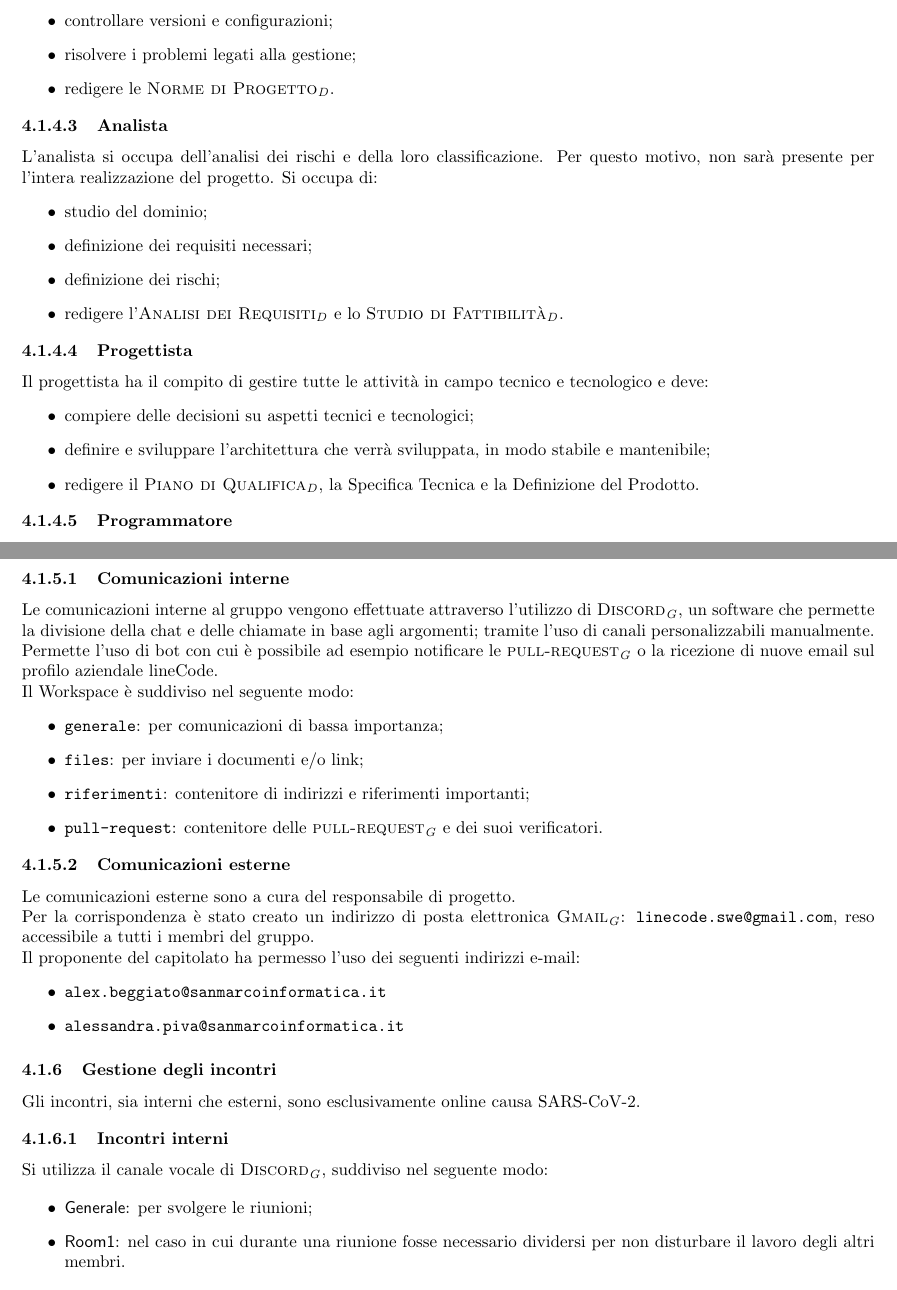
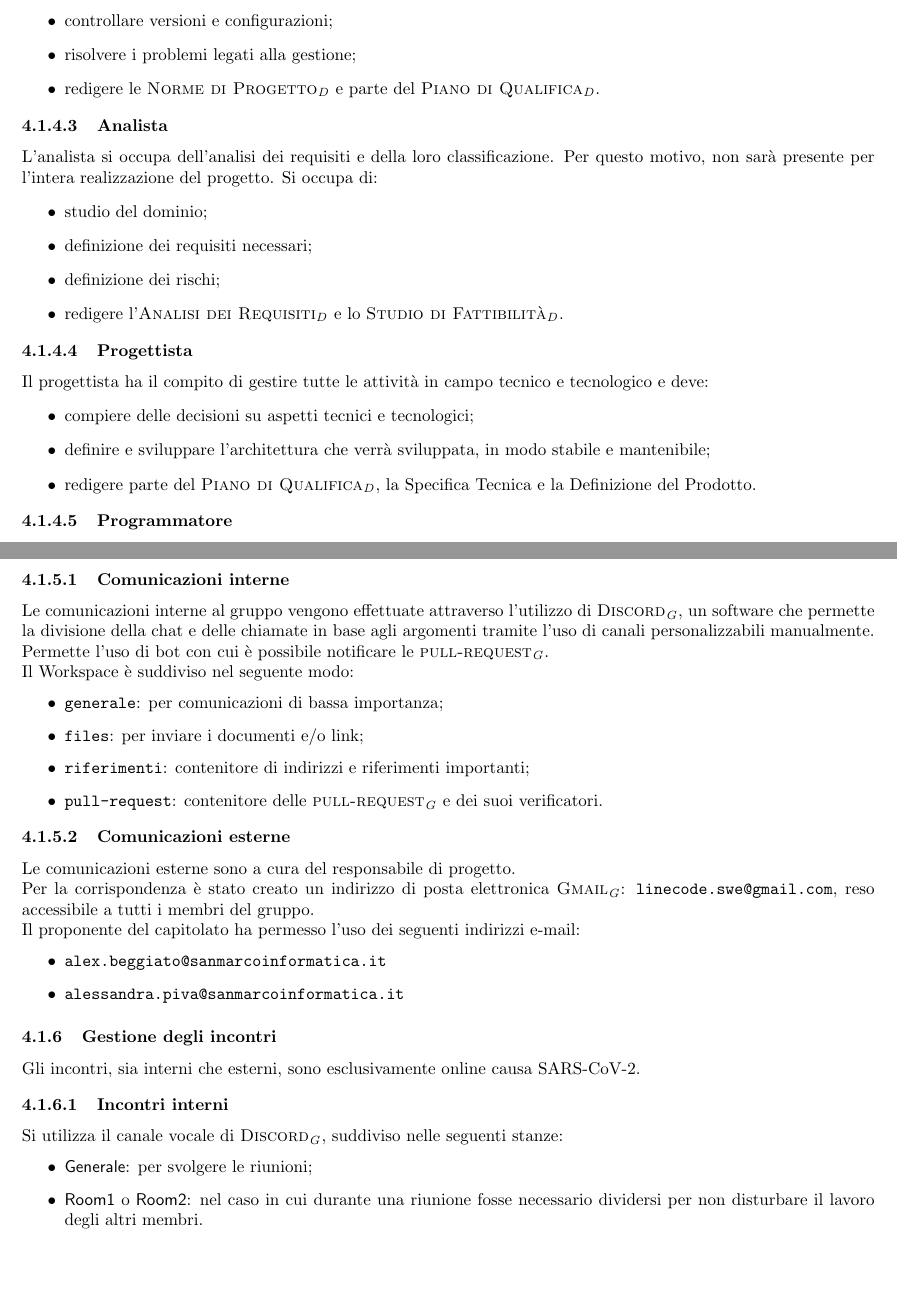
Before and after one commit to lineCode-swe/docs, a LaTeX document (interni/norme_progetto/main.tex, which reads interni/norme_progetto/res/sez4_1_gestione_processi.tex): two parts of pages 23 and 24 of 28, joined at a grey line, cut so that both start at the same text, the shorter picture padded with empty space. Compiled offline with pdfLaTeX.

```diff
--- a/interni/norme_progetto/main.tex
+++ b/interni/norme_progetto/main.tex
@@ -55,8 +55,8 @@
 	0.2.0 & Valton Tahiraj 			& Amministratore & 20-12-2020 & Aggiunto Processo di Fornitura \\
 	0.1.0 & Alessandro Chimetto		& Verificatore	 & 15-12-2020 & Verificata Introduzione\\
 	0.1.0 & Valton Tahiraj 			& Amministratore & 14-12-2020 & Aggiunto Introduzione \\
-	0.0.0 & Alessandro Chimetto		& Verificatore	 & 14-12-2020 & Verifica prima stesura\\
-	0.0.0 & Valton Tahiraj 			& Amministratore & 14-12-2020 & Prima stesura
+	0.0.1 & Alessandro Chimetto		& Verificatore	 & 14-12-2020 & Verifica prima stesura\\
+	0.0.1 & Valton Tahiraj 			& Amministratore & 14-12-2020 & Prima stesura
 }
 
 \begin{document}
--- a/interni/norme_progetto/res/sez4_1_gestione_processi.tex
+++ b/interni/norme_progetto/res/sez4_1_gestione_processi.tex
@@ -53,11 +53,11 @@
 			\item gestire la documentazione;
 			\item controllare versioni e configurazioni;
 			\item risolvere i problemi legati alla gestione;
-			\item redigere le \dext{Norme di Progetto}.
+			\item redigere le \dext{Norme di Progetto} e parte del \dext{Piano di Qualifica}.
 		\end{itemize}
 
 		\paragraph{Analista}
-		L'analista si occupa dell'analisi dei rischi e della loro classificazione. Per questo motivo, non sarà presente per l'intera realizzazione del progetto.
+		L'analista si occupa dell'analisi dei requisiti e della loro classificazione. Per questo motivo, non sarà presente per l'intera realizzazione del progetto.
 		Si occupa di:
 		\begin{itemize}
 			\item studio del dominio;
@@ -71,7 +71,7 @@
 		\begin{itemize}
 			\item compiere delle decisioni su aspetti tecnici e tecnologici;
 			\item definire e sviluppare l'architettura che verrà sviluppata, in modo stabile e mantenibile;
-			\item redigere il \dext{Piano di Qualifica}, la Specifica Tecnica e la Definizione del Prodotto.
+			\item redigere parte del \dext{Piano di Qualifica}, la Specifica Tecnica e la Definizione del Prodotto.
 		\end{itemize}
 
 		\paragraph{Programmatore}
@@ -94,7 +94,7 @@
 		 \subsubsection{Gestione delle comunicazioni}
 
 		 \paragraph{Comunicazioni interne}
-		 Le comunicazioni interne al gruppo vengono effettuate attraverso l'utilizzo di \glock{Discord}, un software che permette la divisione della chat e delle chiamate in base agli argomenti; tramite l'uso di canali personalizzabili manualmente. \\ Permette l'uso di bot con cui è possibile ad esempio notificare le \glock{pull-request} o la ricezione di nuove email sul profilo aziendale lineCode. \\
+		 Le comunicazioni interne al gruppo vengono effettuate attraverso l'utilizzo di \glock{Discord}, un software che permette la divisione della chat e delle chiamate in base agli argomenti tramite l'uso di canali personalizzabili manualmente. \\ Permette l'uso di bot con cui è possibile notificare le \glock{pull-request}.\\
 		 Il Workspace è suddiviso nel seguente modo:
 		 	\begin{itemize}
 		 	\item {\ttfamily generale}: per comunicazioni di bassa importanza;
@@ -115,12 +115,11 @@
 		 \subsubsection{Gestione degli incontri}
 		 Gli incontri, sia interni che esterni, sono esclusivamente online causa SARS-CoV-2.
 		 \paragraph{Incontri interni}
-		 Si utilizza il canale vocale di \glock{Discord}, suddiviso nel seguente modo:
-
+		 Si utilizza il canale vocale di \glock{Discord}, suddiviso nelle seguenti stanze:
 		 \begin{itemize}
 		 	\item {\sffamily Generale}: per svolgere le riunioni;
-		 	\item {\sffamily Room1}: nel caso in cui durante una riunione fosse necessario dividersi per non disturbare il lavoro degli altri membri.
-	 	\end{itemize}
+		 	\item {\sffamily Room1} o {\sffamily Room2}: nel caso in cui durante una riunione fosse necessario dividersi per non disturbare il lavoro degli altri membri.
+	 	  \end{itemize}
  		Le riunioni vengono stabilite di volta in volta durante gli incontri online.
  		Nel caso ci fossero degli imprevisti si utilizza il canale testuale per avvisare tutti i membri di un eventuale ritardo da parte di un componente, e/o modifica dell'orario previsto assicurandosi che tutti diano conferma.
 		 \paragraph{Incontri Esterni}
```
Also changed, not shown: interni/norme_progetto/res/sez3_1_documentazione.tex (+3 -2 lines), interni/norme_progetto/res/sez4_2_formazione.tex (+1 -2 lines), interni/norme_progetto/res/sez4_1_gestione_processi.tex (7 more changed lines).
